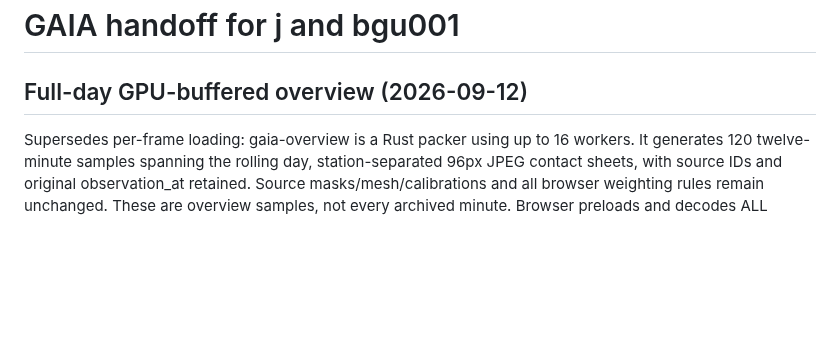
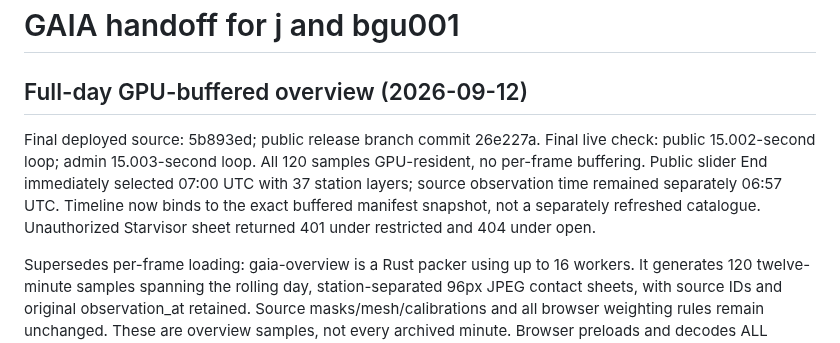
Before and after one commit to jvierine/gaia, a Markdown page: deploy/HANDOFF.md, the part around the change. Drawn GitHub-style; blank space fills up the shorter version.

Commit message:
Record final buffered playback deployment and timing checks

```diff
--- a/deploy/HANDOFF.md
+++ b/deploy/HANDOFF.md
@@ -1,6 +1,14 @@
 # GAIA handoff for j and bgu001
 
 ## Full-day GPU-buffered overview (2026-09-12)
+
+Final deployed source: 5b893ed; public release branch commit 26e227a.
+Final live check: public 15.002-second loop; admin 15.003-second loop.
+All 120 samples GPU-resident, no per-frame buffering. Public slider End
+immediately selected 07:00 UTC with 37 station layers; source observation
+time remained separately 06:57 UTC. Timeline now binds to the exact buffered
+manifest snapshot, not a separately refreshed catalogue. Unauthorized Starvisor
+sheet returned 401 under restricted and 404 under open.
 
 Supersedes per-frame loading: gaia-overview is a Rust packer using up to 16
 workers. It generates 120 twelve-minute samples spanning the rolling day,
```
